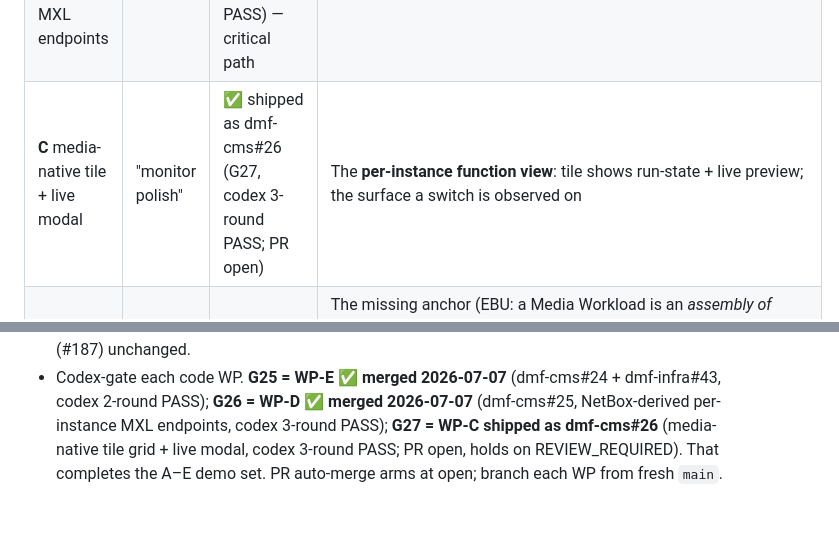
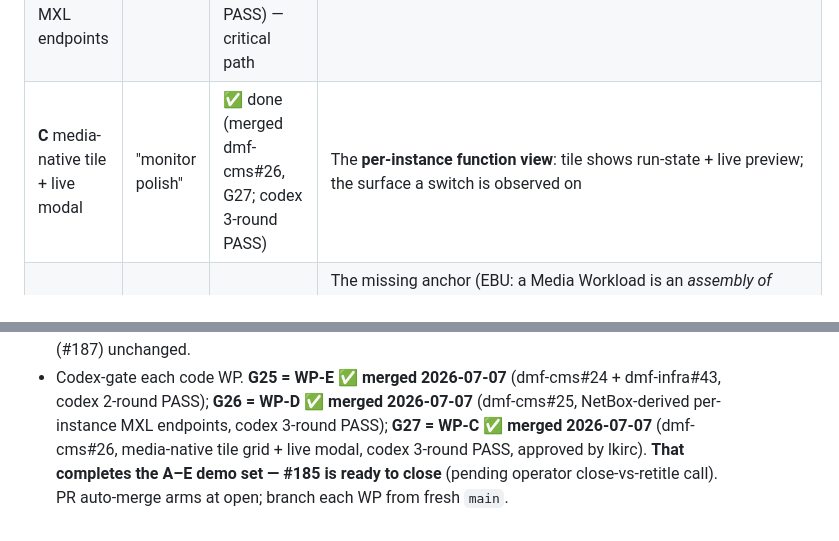
Before and after one commit to dmfdeploy/dmfdeploy, a Markdown page: docs/plans/DMF v0.2 EBU Facility-Orchestration Re-anchor Plan 2026-07-07.md, 2 parts joined by grey strips. Drawn GitHub-style.

```diff
--- a/docs/plans/DMF v0.2 EBU Facility-Orchestration Re-anchor Plan 2026-07-07.md
+++ b/docs/plans/DMF v0.2 EBU Facility-Orchestration Re-anchor Plan 2026-07-07.md
@@ -99,7 +99,7 @@ Reconciled work packages:
 | **B** view-as | Security | ✅ done (merged dmf-cms#23) | Security vertical (authorise/audit) |
 | **E** gate + nav + §5b logout | Security | ✅ done (merged dmf-cms#24, dmf-infra#43) | Security **on the Configure/Provision writes**: operator-gated deploy/teardown/launch + C5 audit = the lifecycle's authorise+record. RP-initiated logout (end-session) + Settings→avatar nav; codex 2-round PASS |
 | **D** NetBox-derived per-instance MXL endpoints | "monitor polish" | ✅ done (merged dmf-cms#25, G26; codex 3-round PASS) — critical path | Monitor vertical; **without it you cannot SEE lifecycle state or a switch** (codex P2) |
-| **C** media-native tile + live modal | "monitor polish" | ✅ shipped as dmf-cms#26 (G27, codex 3-round PASS; PR open) | The **per-instance function view**: tile shows run-state + live preview; the surface a switch is observed on |
+| **C** media-native tile + live modal | "monitor polish" | ✅ done (merged dmf-cms#26, G27; codex 3-round PASS) | The **per-instance function view**: tile shows run-state + live preview; the surface a switch is observed on |
 | **W0** Media Workload entity | — | **→ RFC (filed separately)** | The missing anchor (EBU: a Media Workload is an *assembly of Media Functions for a production*, Fig B1). Introduce it as a first-class entity, membership by NetBox tag `workload:<name>`; `videotest` = `mxl-videotestsrc` + `mxl-videotest-view` + their flow. Extends ADR-0037 (which deliberately modelled the page as a Function *inventory* and deferred the assembly). **Not a v0.2a WP** — RFC→ADR |
 | ~~L1~~ lifecycle legibility | — | **reframed → W0/RFC** | Corrected: the EBU 6-stage lifecycle (Design→Plan→Provision→Configure→Operate→Finalise&Review) is a **workload-level** property, not per-function-instance, and is not the 3-stage collapse first sketched. A *function* has a run-state; the *workload* has a lifecycle stage. Lands on W0, not as a standalone WP |
 | ~~L2~~ catalog EBU vocab fix | — | **reframed → RFC (schema)** | Corrected: `vertical` is the **wrong axis** for Layer-5 media functions (the four verticals are control-plane cross-cuts). Not "pick a valid vertical" — media functions want a **Layer 5 + media-function type/role** and should not require a vertical. Touches ADR-0003/0013; filed separately as a catalog-schema change |
@@ -234,6 +234,7 @@ rollback preflight.
 - Codex-gate each code WP. **G25 = WP-E ✅ merged 2026-07-07** (dmf-cms#24 +
   dmf-infra#43, codex 2-round PASS); **G26 = WP-D ✅ merged 2026-07-07**
   (dmf-cms#25, NetBox-derived per-instance MXL endpoints, codex 3-round PASS);
-  **G27 = WP-C shipped as dmf-cms#26** (media-native tile grid + live modal,
-  codex 3-round PASS; PR open, holds on REVIEW_REQUIRED). That completes the A–E
-  demo set. PR auto-merge arms at open; branch each WP from fresh `main`.
+  **G27 = WP-C ✅ merged 2026-07-07** (dmf-cms#26, media-native tile grid + live
+  modal, codex 3-round PASS, approved by lkirc). **That completes the A–E demo
+  set — #185 is ready to close** (pending operator close-vs-retitle call).
+  PR auto-merge arms at open; branch each WP from fresh `main`.
```
Also changed, not shown: STATUS.md (+24 -0 lines).
